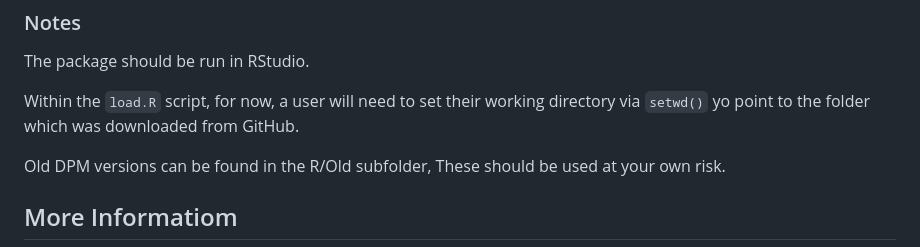
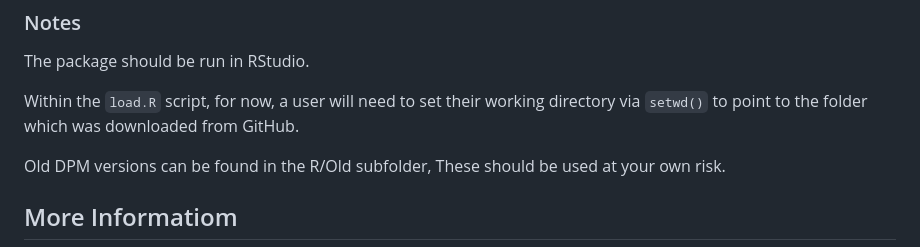
Before and after one commit to GBADsInformatics/GBADsDPM.R, a Markdown page: README.md, the part around the change. Drawn GitHub-style.

```diff
--- a/README.md
+++ b/README.md
@@ -89,7 +89,7 @@ Currently, there are two different ways to run the DPM, depending on which versi
 
 The package should be run in RStudio.
 
-Within the `load.R` script, for now, a user will need to set their working directory via `setwd()` yo point to the folder which was downloaded from GitHub.
+Within the `load.R` script, for now, a user will need to set their working directory via `setwd()` to point to the folder which was downloaded from GitHub.
 
 Old DPM versions can be found in the R/Old subfolder, These should be used at your own risk.
 
```
